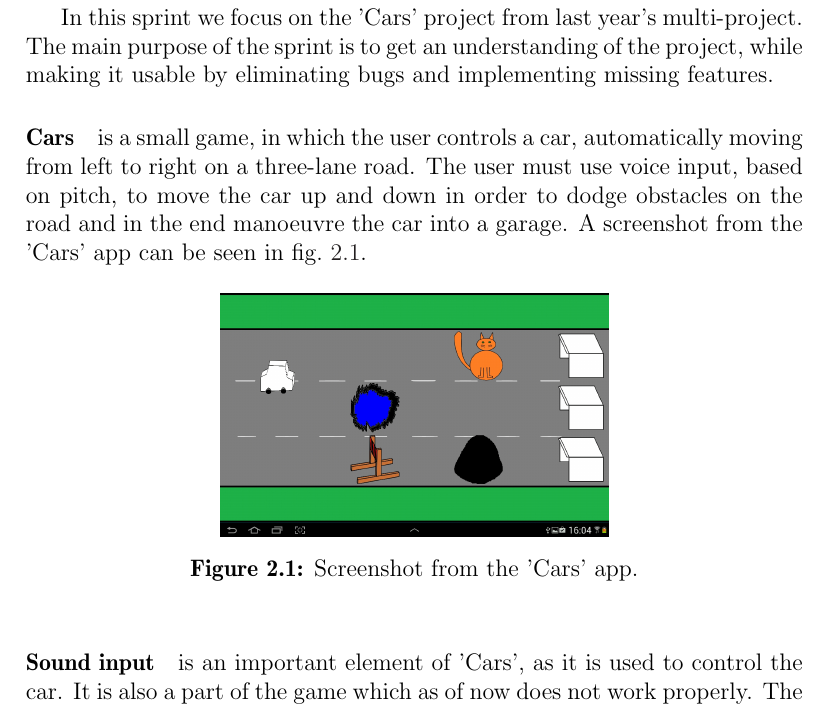
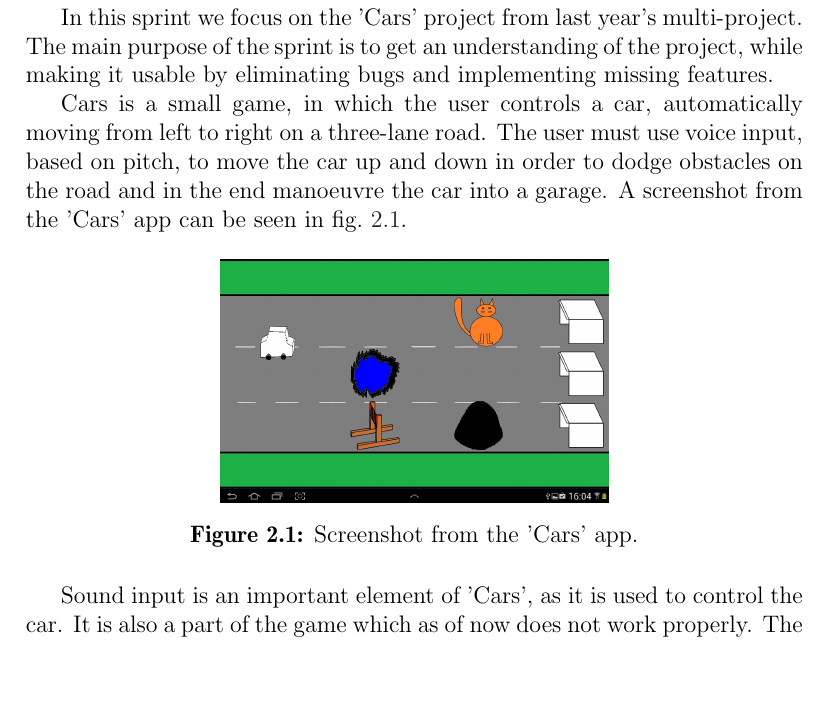
Before and after one commit to Thalmann/swf613-rapport, a LaTeX thesis (main.tex, which reads content/sprint1/introduction.tex): part of page 8 of 36, cut so that both start at the same text, the shorter picture padded with empty space. Compiled offline with pdfLaTeX.

Commit message:
Removed paragraphs that everyone hated

```diff
--- a/content/sprint1/introduction.tex
+++ b/content/sprint1/introduction.tex
@@ -2,7 +2,7 @@
 In this sprint we focus on the 'Cars' project from last year's multi-project.
 The main purpose of the sprint is to get an understanding of the project, while making it usable by eliminating bugs and implementing missing features.
 
-\paragraph{Cars} is a small game, in which the user controls a car, automatically moving from left to right on a three-lane road.
+Cars is a small game, in which the user controls a car, automatically moving from left to right on a three-lane road.
 The user must use voice input, based on pitch, to move the car up and down in order to dodge obstacles on the road and in the end manoeuvre the car into a garage.
 A screenshot from the 'Cars' app can be seen in \cref{fig:cars_screenshot}.
 
@@ -13,7 +13,7 @@ A screenshot from the 'Cars' app can be seen in \cref{fig:cars_screenshot}.
 \label{fig:cars_screenshot}
 \end{figure}
 
-\paragraph{Sound input} is an important element of 'Cars', as it is used to control the car.
+Sound input is an important element of 'Cars', as it is used to control the car.
 It is also a part of the game which as of now does not work properly.
 The car's movements do not correctly correspond to the voice input, seemingly causing the car to move at random, no matter what kind of pitch is used.
 
```
